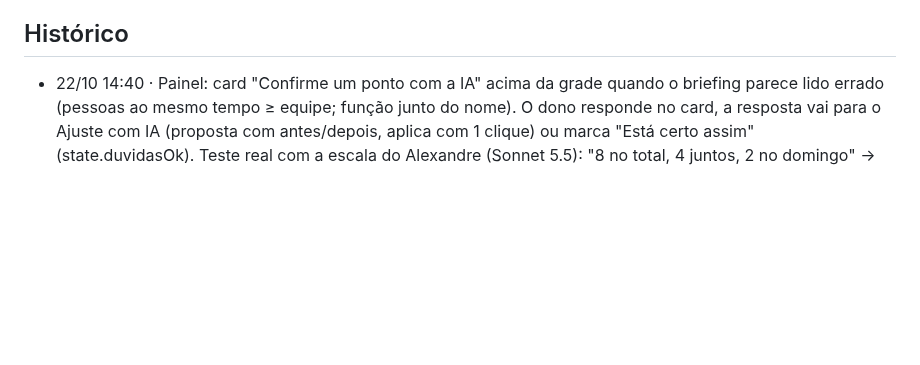
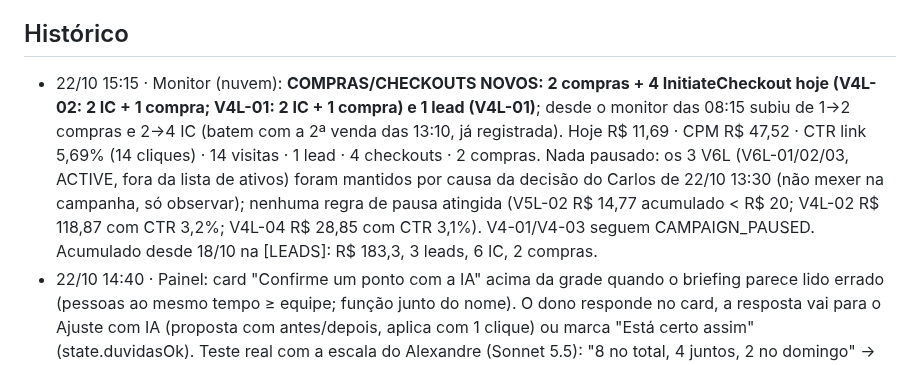
Before and after one commit to Carlosvpm/jornada40h, a Markdown page: docs/ESTADO.md, the part around the change. GitHub-like rendering; blank space fills up the shorter version.

Commit message:
ESTADO: monitor 22/10 15:15
Co-Authored-By: Claude Sonnet 5.5 <noreply@anthropic.com>
Claude-Session: https://claude.ai/code/session_01FhPJdFKNKKpSKRoR6oZhQ6

```diff
--- a/docs/ESTADO.md
+++ b/docs/ESTADO.md
@@ -110,6 +110,7 @@ Status: feito (Carlos: "vc consegue postar, cuidar dos anúncios e fazer deploy"
 - 16/10: conteúdo IG sem câmera (Remotion); eventual apresentador IA só com rótulo de IA.
 
 ## Histórico
+- 22/10 15:15 · Monitor (nuvem): **COMPRAS/CHECKOUTS NOVOS: 2 compras + 4 InitiateCheckout hoje (V4L-02: 2 IC + 1 compra; V4L-01: 2 IC + 1 compra) e 1 lead (V4L-01)**; desde o monitor das 08:15 subiu de 1→2 compras e 2→4 IC (batem com a 2ª venda das 13:10, já registrada). Hoje R$ 11,69 · CPM R$ 47,52 · CTR link 5,69% (14 cliques) · 14 visitas · 1 lead · 4 checkouts · 2 compras. Nada pausado: os 3 V6L (V6L-01/02/03, ACTIVE, fora da lista de ativos) foram mantidos por causa da decisão do Carlos de 22/10 13:30 (não mexer na campanha, só observar); nenhuma regra de pausa atingida (V5L-02 R$ 14,77 acumulado < R$ 20; V4L-02 R$ 118,87 com CTR 3,2%; V4L-04 R$ 28,85 com CTR 3,1%). V4-01/V4-03 seguem CAMPAIGN_PAUSED. Acumulado desde 18/10 na [LEADS]: R$ 183,3, 3 leads, 6 IC, 2 compras.
 - 22/10 14:40 · Painel: card "Confirme um ponto com a IA" acima da grade quando o briefing parece lido errado (pessoas ao mesmo tempo ≥ equipe; função junto do nome). O dono responde no card, a resposta vai para o Ajuste com IA (proposta com antes/depois, aplica com 1 clique) ou marca "Está certo assim" (state.duvidasOk). Teste real com a escala do Alexandre (Sonnet 5.5): "8 no total, 4 juntos, 2 no domingo" → 278,5 h → 39,5 h sem cobertura; saída 1 integral + 1 meio período R$ 4.068/mês. Ele vê os 2 cards ao entrar.
 - 22/10 14:10 · 2ª venda (Alexandre, Supermercado Silva): briefing chegou 13:45 e a conta do painel foi criada sozinha (1ª entrega automática). Bug: salário "1.621" virou R$ 1,62 (Number no Apps Script), folha ~R$ 22/mês. Corrigido: painel normaliza salário < 100 ao abrir (no ar) e Code.gs ganhou dinheiro_() (Carlos precisa colar e reimplantar). Revisão humana: 8 pessoas ao mesmo tempo com equipe de 8 → 278,5 h sem cobertura; provável que ele quis dizer 8 no total; funções vieram no nome ("thaynara caixa").
 - 22/10 14:30 · **Revisão da escala do André + 1 clique com resultado em R$.** Escala dele no painel = a entregue (não mexeu na grade); 0 pontos fora da lei; 41–42 h/sem sem cobertura (42 h), 44–45 h (40 h); falta tarde 14–19h todo dia e manhã de ter/sáb; dom semana A falta 1. IA (Sonnet) testada com 4 pedidos reais na escala dele: respostas corretas e com artigo, 0 ponto fora da lei; **falha achada**: "contratar meio período" virava tempo integral (folha +R$ 3.332). **Feito:** (1) campo "Horas por semana" (meio período) na pessoa: salário proporcional e o painel encaixa a pessoa nos horários que faltam (motor monta os integrais, meio período entra depois); IA ganhou `horas` no esquema (agora +R$ 1.269). (2) Botão **"Aplicar na escala"** na saída mais barata: coloca integral(is) + meio período de uma vez, mostra horas sem cobertura e folha antes/depois, com Desfazer. No André: 41 h → **0 h** (42 h, semanas A e B), folha R$ 16.660 → R$ 21.261. (3) **Economia** no card e no KPI: frente a contratar só em tempo integral (2 pessoas, R$ 6.664) → **R$ 2.063/mês (~R$ 24,8 mil/ano)**; fica gravada no plano depois de aplicar. Rota admin `GET /painel/api/admin/escala?email=` para revisar escala de cliente. Não apliquei nada na conta do André (decisão dele). **Pendente de decisão:** intervalo de refeição está dentro do turno de 8h24 (trabalho efetivo 7h24 = 37 h/sem); dá para alongar para 9h24 (1 h a mais por pessoa por dia), mas não fecha buraco (o limite são turnos).
```
